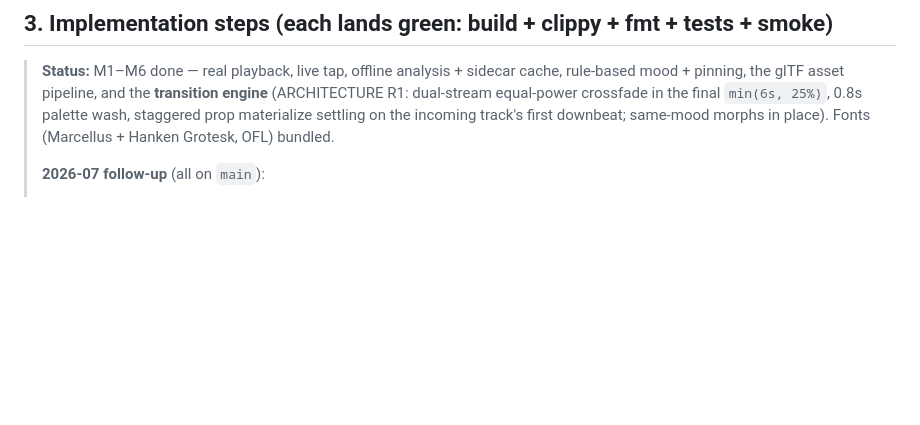
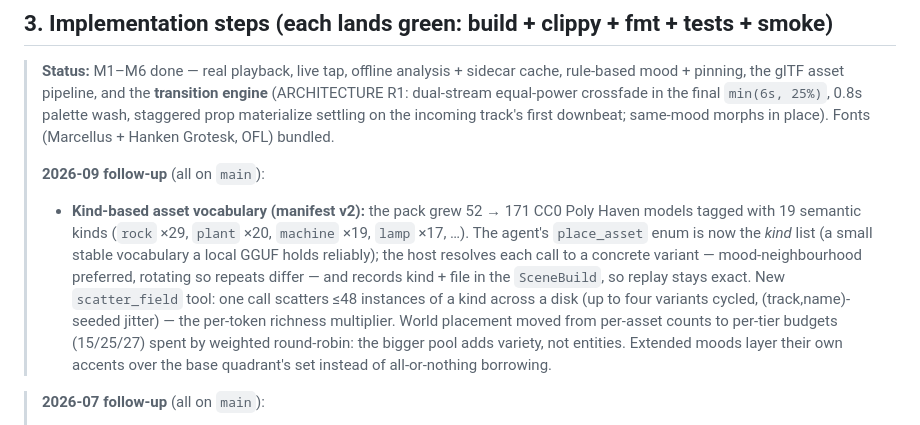
Before and after one commit to localgpt-app/localgpt-verse, a Markdown page: PLAN.md, the part around the change. Drawn GitHub-style; blank space fills up the shorter version.

```diff
--- a/PLAN.md
+++ b/PLAN.md
@@ -131,6 +131,21 @@ attribution already wired through the manifest → Credits screen.
 > settling on the incoming track's first downbeat; same-mood morphs in place).
 > Fonts (Marcellus + Hanken Grotesk, OFL) bundled.
 >
+> **2026-09 follow-up** (all on `main`):
+> - **Kind-based asset vocabulary (manifest v2):** the pack grew 52 → 171
+>   CC0 Poly Haven models tagged with 19 semantic kinds (`rock` ×29, `plant`
+>   ×20, `machine` ×19, `lamp` ×17, …). The agent's `place_asset` enum is now
+>   the *kind* list (a small stable vocabulary a local GGUF holds reliably);
+>   the host resolves each call to a concrete variant — mood-neighbourhood
+>   preferred, rotating so repeats differ — and records kind + file in the
+>   `SceneBuild`, so replay stays exact. New `scatter_field` tool: one call
+>   scatters ≤48 instances of a kind across a disk (up to four variants
+>   cycled, (track,name)-seeded jitter) — the per-token richness multiplier.
+>   World placement moved from per-asset counts to per-tier budgets
+>   (15/25/27) spent by weighted round-robin: the bigger pool adds variety,
+>   not entities. Extended moods layer their own accents over the base
+>   quadrant's set instead of all-or-nothing borrowing.
+
 > **2026-07 follow-up** (all on `main`):
 > - **Asset pack: 52 CC0 Poly Haven models** (was 7), ~13 per mood incl. full
 >   VELVET CIRCUIT + GLASS EXPANSE coverage; `reverie-assets` gained
```
Also changed, not shown: ARCHITECTURE.md (+8 -5 lines), README.md (+22 -13 lines).
